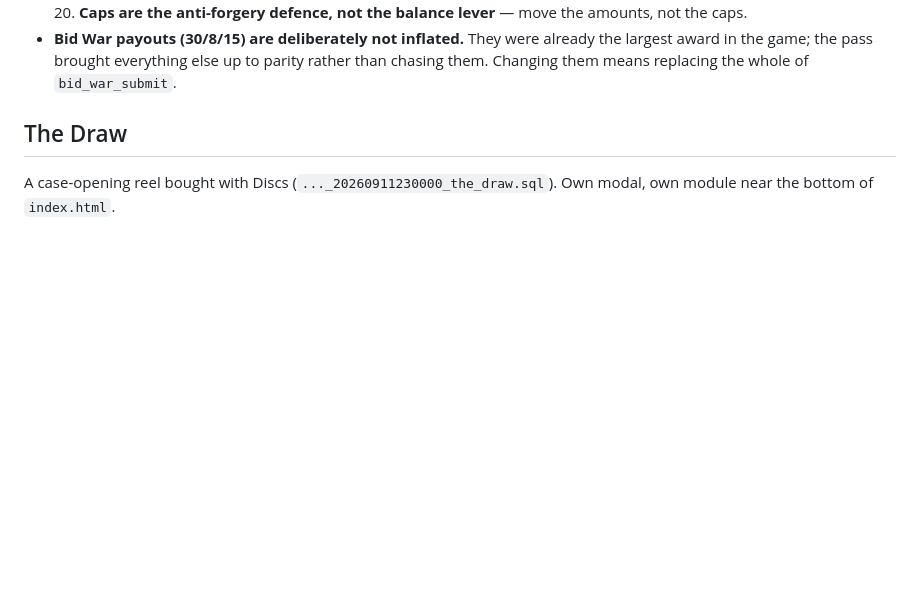
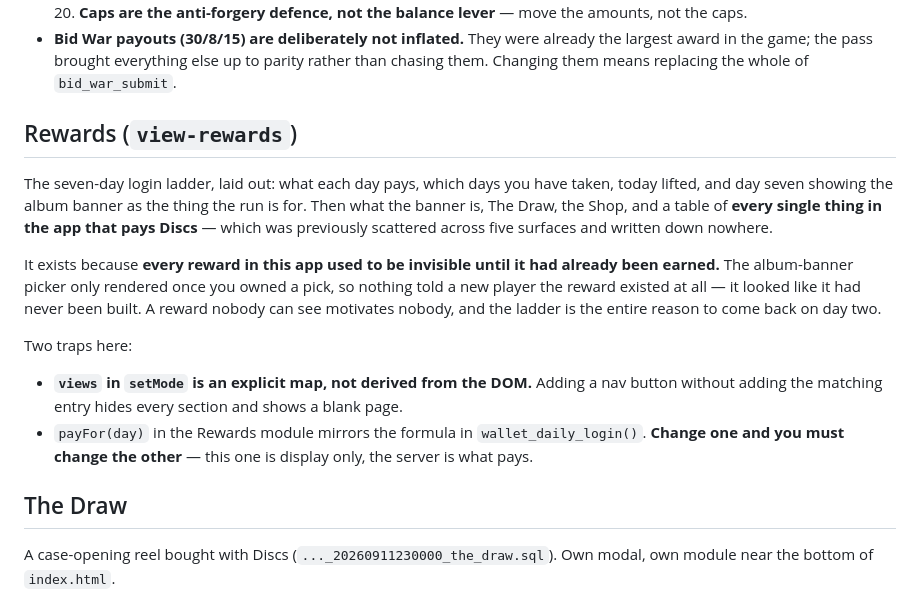
Before and after one commit to benw88-creator/album-ranking, a Markdown page: CLAUDE.md, the part around the change. Rendered like a GitHub page; blank space fills up the shorter version.

Commit message:
Document the Rewards page and the two traps around it
Records why it exists — every reward was invisible until earned, which is why
the album banner looked like it had never been built — plus the fact that the
views map in setMode is explicit rather than derived, and that payFor() mirrors
a formula that actually lives in SQL.

Co-Authored-By: Claude Opus 5 <noreply@anthropic.com>

```diff
--- a/CLAUDE.md
+++ b/CLAUDE.md
@@ -160,6 +160,25 @@ alongside a sink. Keep that in mind before raising any number here.
 - **Bid War payouts (30/8/15) are deliberately not inflated.** They were already the largest
   award in the game; the pass brought everything else up to parity rather than chasing them.
   Changing them means replacing the whole of `bid_war_submit`.
+
+## Rewards (`view-rewards`)
+
+The seven-day login ladder, laid out: what each day pays, which days you have taken, today
+lifted, and day seven showing the album banner as the thing the run is for. Then what the
+banner is, The Draw, the Shop, and a table of **every single thing in the app that pays
+Discs** — which was previously scattered across five surfaces and written down nowhere.
+
+It exists because **every reward in this app used to be invisible until it had already been
+earned.** The album-banner picker only rendered once you owned a pick, so nothing told a new
+player the reward existed at all — it looked like it had never been built. A reward nobody can
+see motivates nobody, and the ladder is the entire reason to come back on day two.
+
+Two traps here:
+
+- **`views` in `setMode` is an explicit map, not derived from the DOM.** Adding a nav button
+  without adding the matching entry hides every section and shows a blank page.
+- `payFor(day)` in the Rewards module mirrors the formula in `wallet_daily_login()`. **Change
+  one and you must change the other** — this one is display only, the server is what pays.
 
 ## The Draw
 
```
